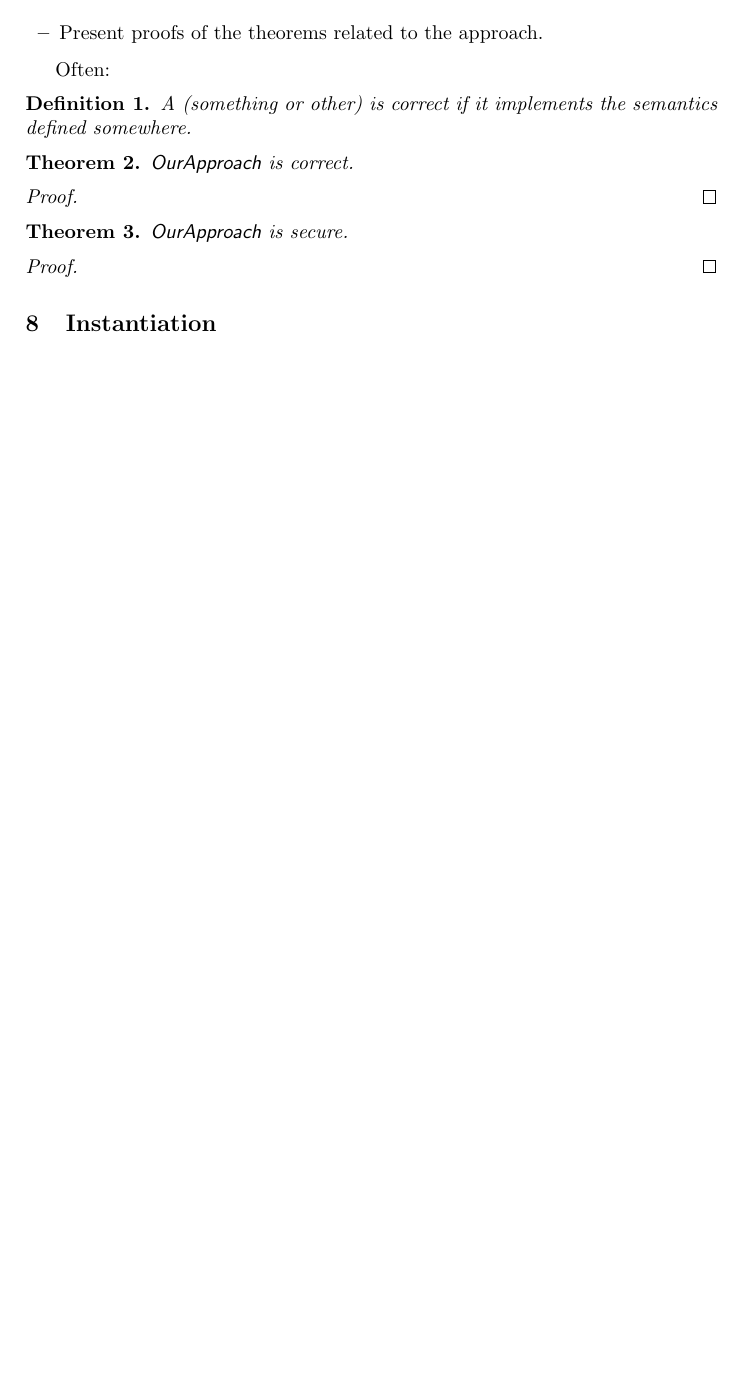
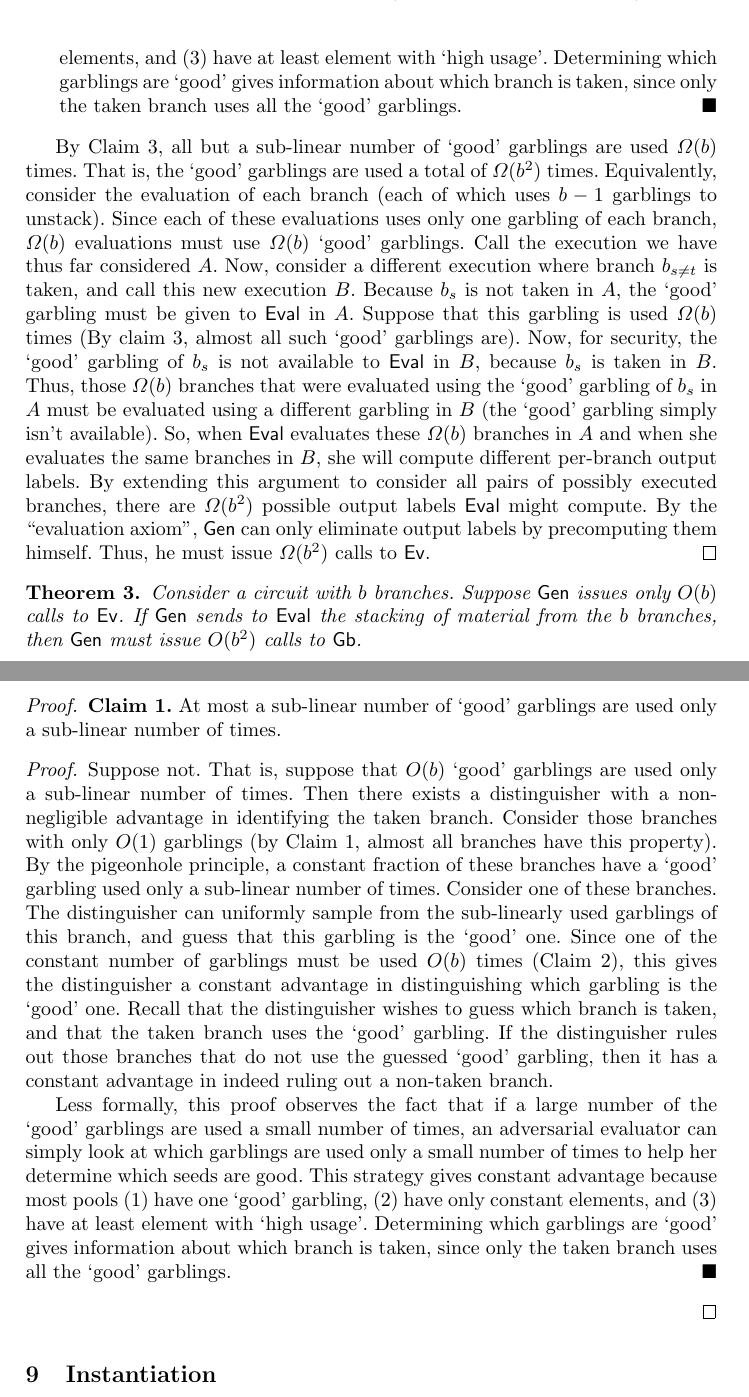
Before and after one commit to DAHeath/logstack, a LaTeX paper (p/p.tex, which reads p/proof.tex): part of page 5 of 10 before the commit and two parts of pages 8 and 12 of 13 after it, the two joined at a grey line, cut at the place of the change, the shorter picture padded with empty space. Compiled offline with pdfLaTeX.

Commit message:
added lower bound proof

```diff
--- a/p/p.tex
+++ b/p/p.tex
@@ -10,6 +10,7 @@
 \usepackage{amsfonts}
 \usepackage{tikz}
 \usepackage{todonotes}
+\usepackage{xspace}
 
 \usepackage{cleveref}
 % cleveref config
@@ -44,6 +45,13 @@
 \newtheorem{protocol}{Protocol}%[section]
 \newtheorem{construction}{Construction}%[section]
 
+\newenvironment{subproof}[1][\proofname]{%
+  \renewcommand{\qedsymbol}{$\blacksquare$}%
+  \begin{proof}[#1]%
+}{%
+  \end{proof}%
+}
+
 \title{%
   Improved Stacked Garbling
 }
--- a/p/proof.tex
+++ b/p/proof.tex
@@ -1,15 +1,2 @@
 \section{Proofs}\label{sec:proof}
 
-\begin{itemize}
-  \item Present proofs of the theorems related to the approach.
-\end{itemize}
-
-Often:
-
-\begin{definition}
-  A (something or other) is correct if it implements the semantics defined somewhere.
-\end{definition}
-
-\begin{theorem}
-  \ourapproach~is correct.
-\end{theorem}
@@ -19,5 +16,0 @@ Often:
-\begin{theorem}
-  \ourapproach~is secure.
-\end{theorem}
-\begin{proof}
-\end{proof}
```
Also changed, not shown: p/lowerbound.tex (added, +181 -0 lines), p/macros.tex (+8 -3 lines), p/Makefile, p/p.tex (1 more changed lines), p/proof.tex (13 more changed lines), 1 other file.
